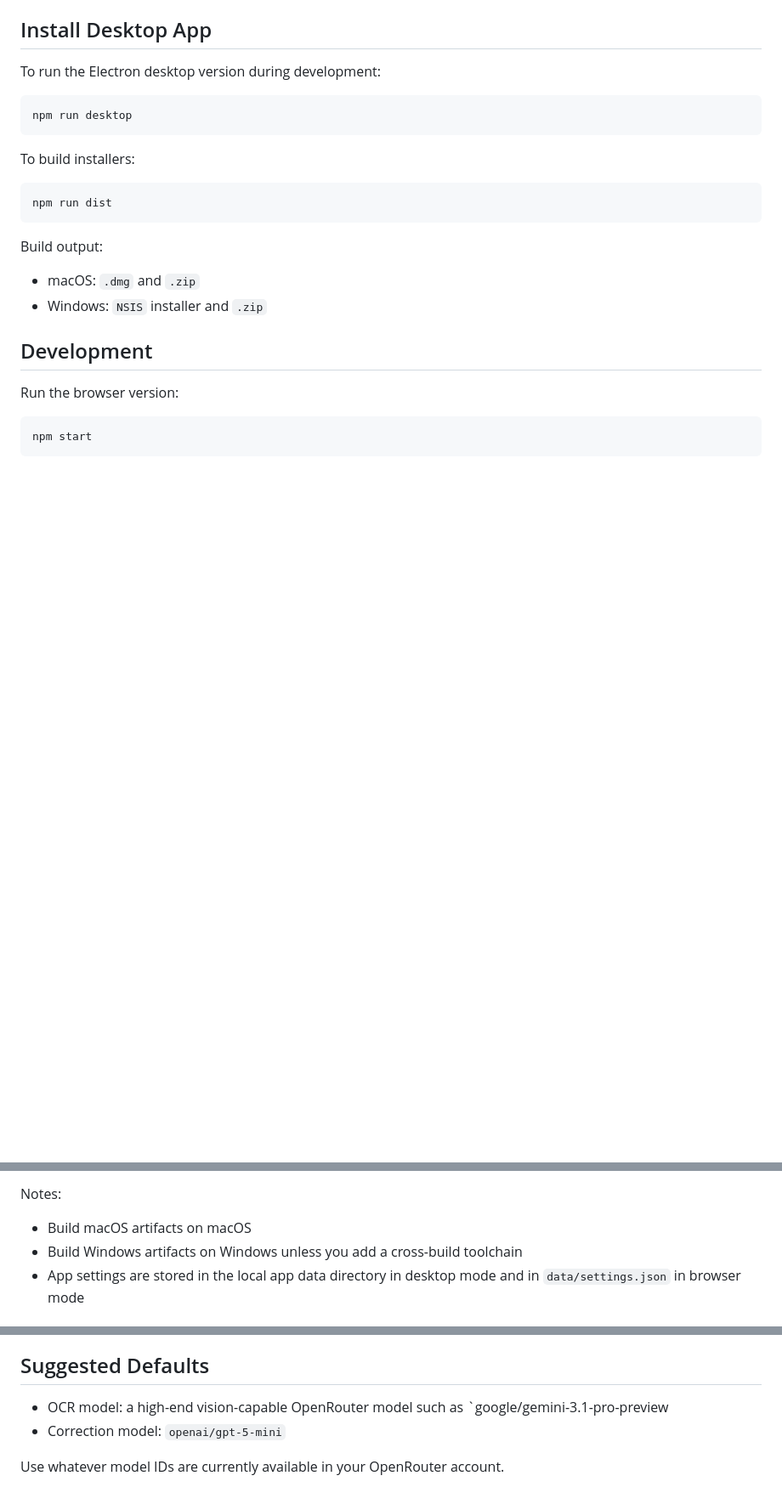
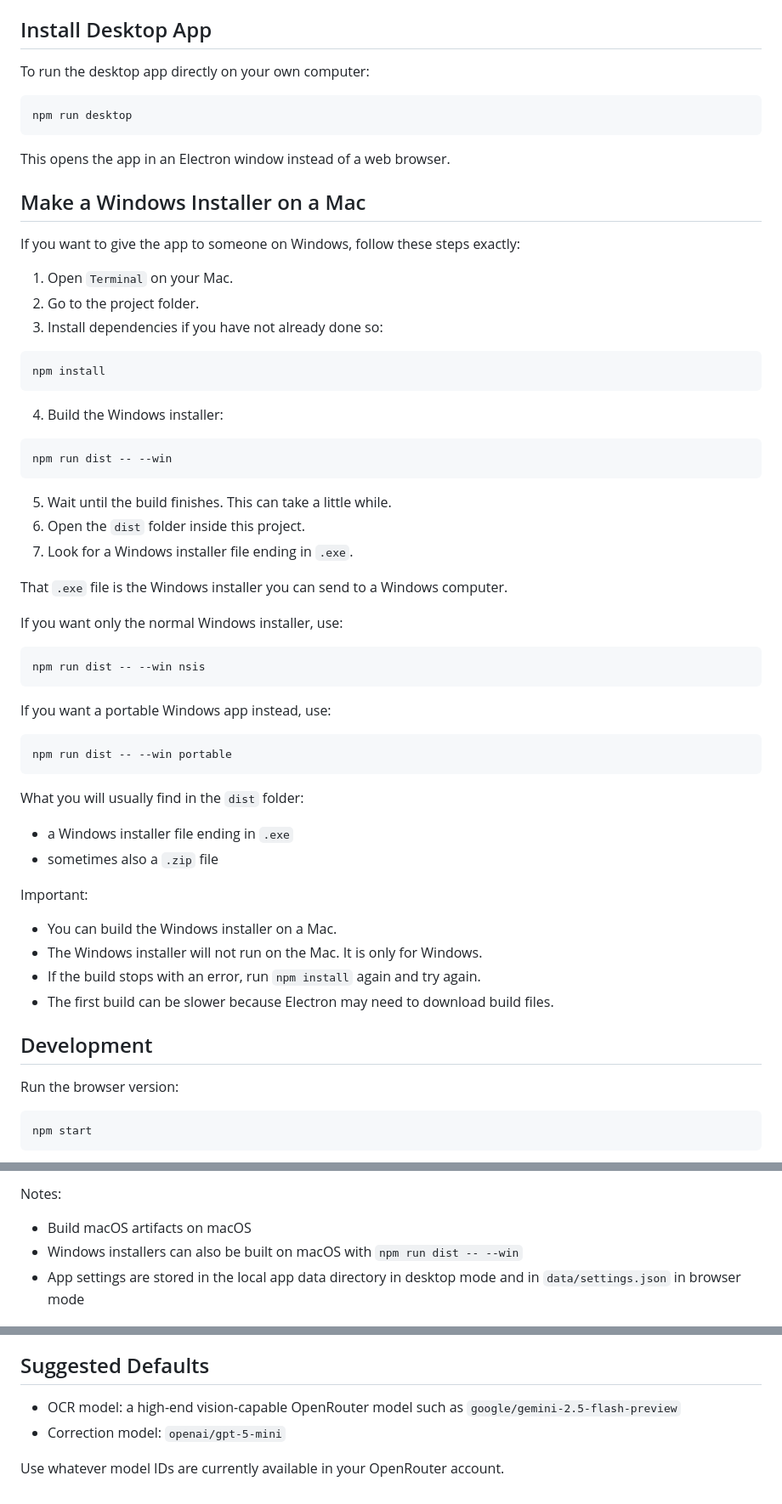
Before and after one commit to okreitz/handwriting-ocr, a Markdown page: README.md, 3 parts joined by grey strips. Shown at 85% size. Rendered like a GitHub page; blank space fills up the shorter version.

Commit message:
Clarify Windows installer instructions

````diff
--- a/README.md
+++ b/README.md
@@ -59,22 +59,61 @@ npm start
 
 ## Install Desktop App
 
-To run the Electron desktop version during development:
+To run the desktop app directly on your own computer:
 
 ```bash
 npm run desktop
 ```
 
-To build installers:
+This opens the app in an Electron window instead of a web browser.
+
+## Make a Windows Installer on a Mac
+
+If you want to give the app to someone on Windows, follow these steps exactly:
+
+1. Open `Terminal` on your Mac.
+2. Go to the project folder.
+3. Install dependencies if you have not already done so:
 
 ```bash
-npm run dist
+npm install
 ```
 
-Build output:
+4. Build the Windows installer:
 
-- macOS: `.dmg` and `.zip`
-- Windows: `NSIS` installer and `.zip`
+```bash
+npm run dist -- --win
+```
+
+5. Wait until the build finishes. This can take a little while.
+6. Open the `dist` folder inside this project.
+7. Look for a Windows installer file ending in `.exe`.
+
+That `.exe` file is the Windows installer you can send to a Windows computer.
+
+If you want only the normal Windows installer, use:
+
+```bash
+npm run dist -- --win nsis
+```
+
+If you want a portable Windows app instead, use:
+
+```bash
+npm run dist -- --win portable
+```
+
+What you will usually find in the `dist` folder:
+
+- a Windows installer file ending in `.exe`
+- sometimes also a `.zip` file
+
+Important:
+
+- You can build the Windows installer on a Mac.
+- The Windows installer will not run on the Mac. It is only for Windows.
+- If the build stops with an error, run `npm install` again and try again.
+- The first build can be slower because Electron may need to download build files.
 
 ## Development
 
@@ -116,7 +155,7 @@ Typical outputs:
 Notes:
 
 - Build macOS artifacts on macOS
-- Build Windows artifacts on Windows unless you add a cross-build toolchain
+- Windows installers can also be built on macOS with `npm run dist -- --win`
 - App settings are stored in the local app data directory in desktop mode and in `data/settings.json` in browser mode
 
 ## Notes
@@ -127,7 +166,7 @@ Notes:
 
 ## Suggested Defaults
 
-- OCR model: a high-end vision-capable OpenRouter model such as `google/gemini-3.1-pro-preview
+- OCR model: a high-end vision-capable OpenRouter model such as `google/gemini-2.5-flash-preview`
 - Correction model: `openai/gpt-5-mini`
 
 Use whatever model IDs are currently available in your OpenRouter account.
````
